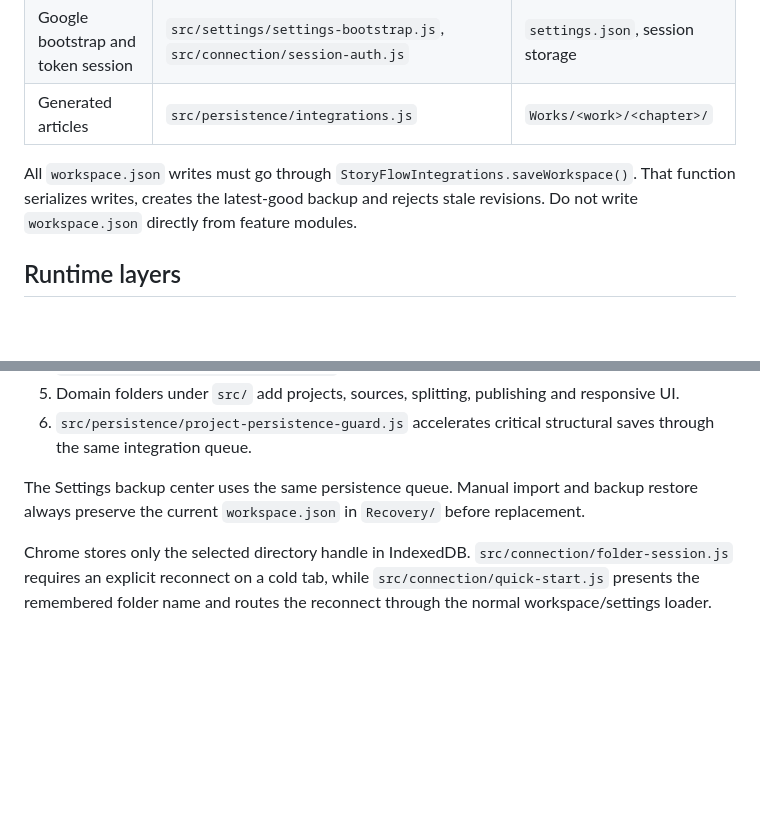
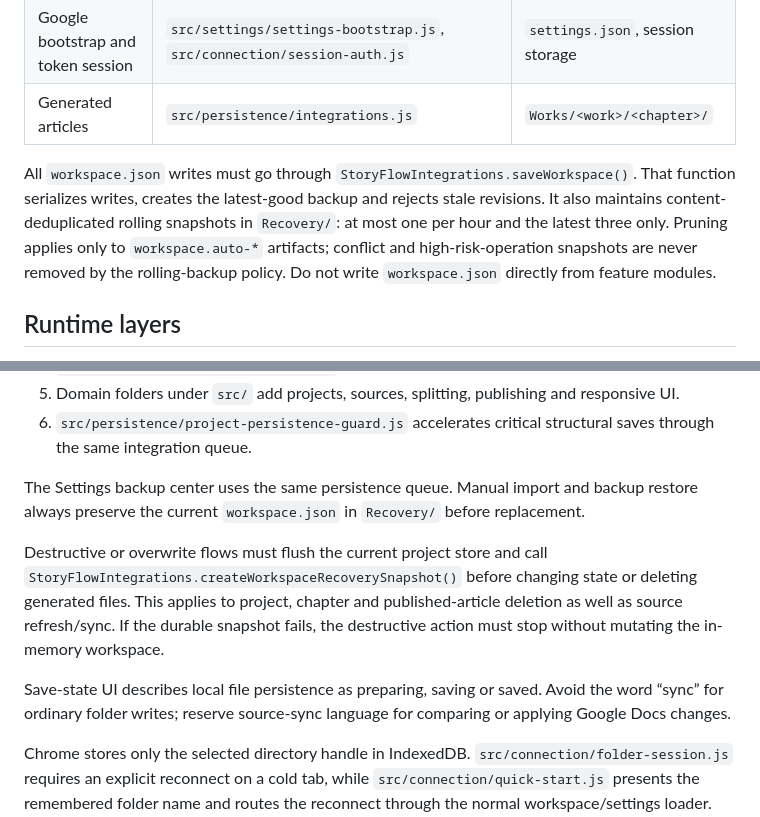
Before and after one commit to fancyblue/StoryFlow, a Markdown page: docs/ARCHITECTURE.md, 2 parts joined by grey strips. Drawn GitHub-style; blank space fills up the shorter version.

```diff
--- a/docs/ARCHITECTURE.md
+++ b/docs/ARCHITECTURE.md
@@ -14,7 +14,7 @@ StoryFlow is a build-free static site. GitHub Pages serves the repository root,
 | Google bootstrap and token session | `src/settings/settings-bootstrap.js`, `src/connection/session-auth.js` | `settings.json`, session storage |
 | Generated articles | `src/persistence/integrations.js` | `Works/<work>/<chapter>/` |
 
-All `workspace.json` writes must go through `StoryFlowIntegrations.saveWorkspace()`. That function serializes writes, creates the latest-good backup and rejects stale revisions. Do not write `workspace.json` directly from feature modules.
+All `workspace.json` writes must go through `StoryFlowIntegrations.saveWorkspace()`. That function serializes writes, creates the latest-good backup and rejects stale revisions. It also maintains content-deduplicated rolling snapshots in `Recovery/`: at most one per hour and the latest three only. Pruning applies only to `workspace.auto-*` artifacts; conflict and high-risk-operation snapshots are never removed by the rolling-backup policy. Do not write `workspace.json` directly from feature modules.
 
 ## Runtime layers
 
@@ -26,6 +26,10 @@ All `workspace.json` writes must go through `StoryFlowIntegrations.saveWorkspace
 6. `src/persistence/project-persistence-guard.js` accelerates critical structural saves through the same integration queue.
 
 The Settings backup center uses the same persistence queue. Manual import and backup restore always preserve the current `workspace.json` in `Recovery/` before replacement.
+
+Destructive or overwrite flows must flush the current project store and call `StoryFlowIntegrations.createWorkspaceRecoverySnapshot()` before changing state or deleting generated files. This applies to project, chapter and published-article deletion as well as source refresh/sync. If the durable snapshot fails, the destructive action must stop without mutating the in-memory workspace.
+
+Save-state UI describes local file persistence as preparing, saving or saved. Avoid the word “sync” for ordinary folder writes; reserve source-sync language for comparing or applying Google Docs changes.
 
 Chrome stores only the selected directory handle in IndexedDB. `src/connection/folder-session.js` requires an explicit reconnect on a cold tab, while `src/connection/quick-start.js` presents the remembered folder name and routes the reconnect through the normal workspace/settings loader. “Leave this device” removes both the session values and directory handle.
 
```
Also changed, not shown: README.md (+6 -2 lines), 1 other file.
